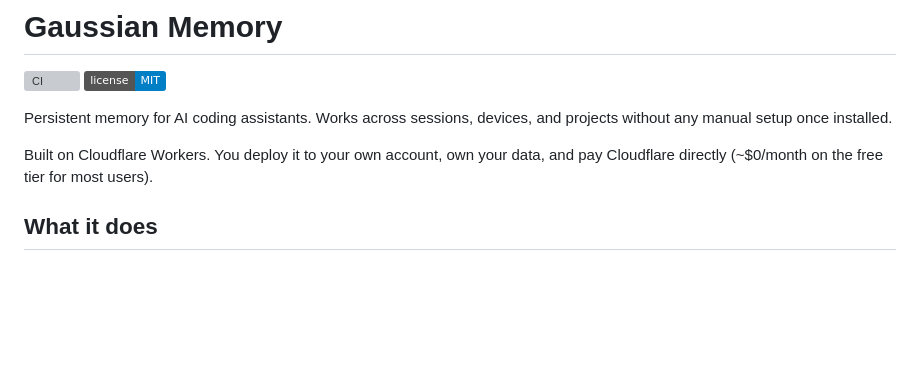
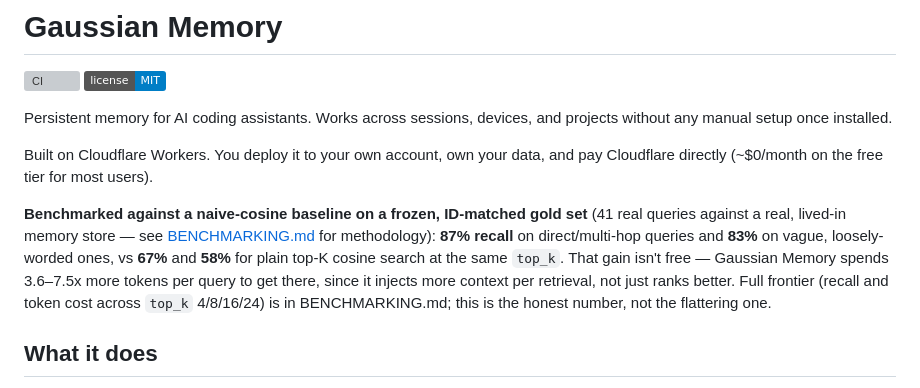
Before and after one commit to LohitJaga/gaussian-memory-worker, a Markdown page: README.md, the part around the change. Rendered like a GitHub page; badges without logos; blank space fills up the shorter version; grey boxes are pictures that could not be loaded.

Commit message:
Add real benchmark numbers to README, correct stale TODO checkboxes
README: added a one-line pitch + hard numbers callout right after the
intro -- 87%/83% recall (main+multihop/vague, k=8) vs 67%/58% baseline,
sourced from tonight's frozen benchmark run, with the honest token-cost
tradeoff stated plainly (3.6-7.5x) rather than oversold.

TODO.md: 2 of 3 Priority-1 packaging checkboxes were stale, not actually
open -- architecture diagram was already present (b5a70f5), and the
competitor table was deliberately removed in fa80856 ("cut AI-cadence
tells"), not missing. Checked both off with the real history. Left the
fresh-clone-on-a-stranger's-account item open and noted why: it needs a
second Cloudflare account to actually exercise, not something resolvable
from inside a coding session.

Co-Authored-By: Claude Sonnet 5 <noreply@anthropic.com>

```diff
--- a/README.md
+++ b/README.md
@@ -6,6 +6,8 @@
 Persistent memory for AI coding assistants. Works across sessions, devices, and projects without any manual setup once installed.
 
 Built on Cloudflare Workers. You deploy it to your own account, own your data, and pay Cloudflare directly (~$0/month on the free tier for most users).
+
+**Benchmarked against a naive-cosine baseline on a frozen, ID-matched gold set** (41 real queries against a real, lived-in memory store — see [BENCHMARKING.md](BENCHMARKING.md) for methodology): **87% recall** on direct/multi-hop queries and **83%** on vague, loosely-worded ones, vs **67%** and **58%** for plain top-K cosine search at the same `top_k`. That gain isn't free — Gaussian Memory spends 3.6–7.5x more tokens per query to get there, since it injects more context per retrieval, not just ranks better. Full frontier (recall and token cost across `top_k` 4/8/16/24) is in BENCHMARKING.md; this is the honest number, not the flattering one.
 
 ## What it does
 
```
